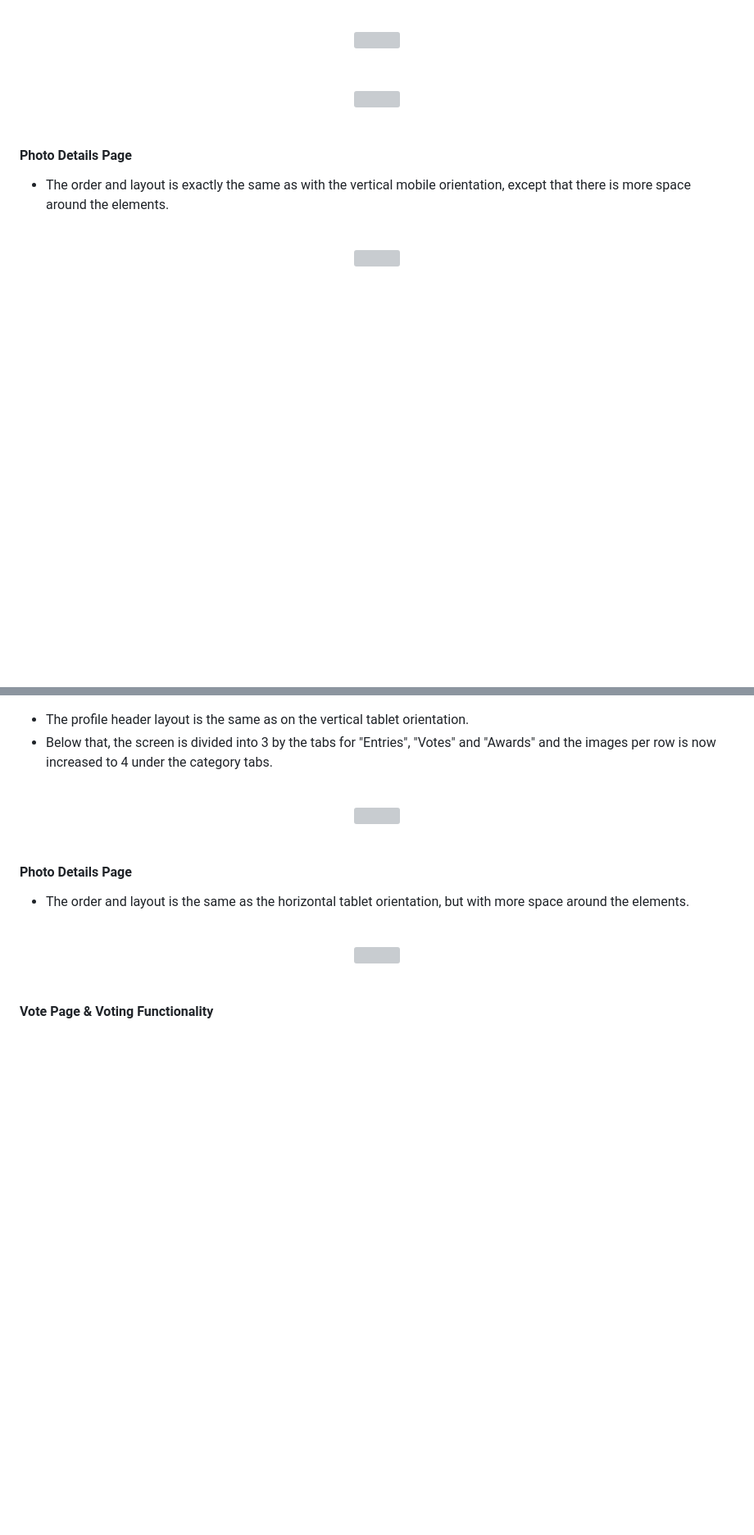
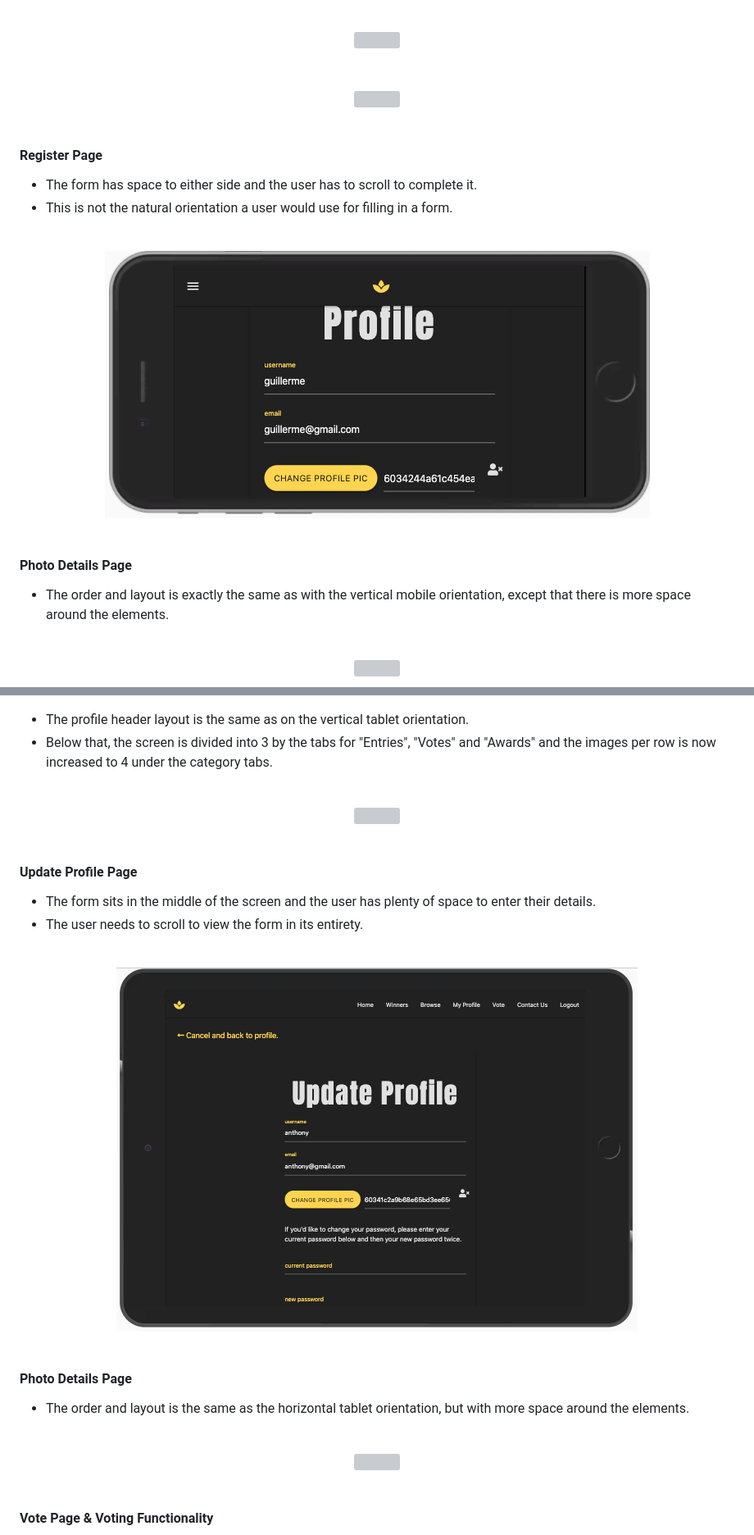
Before and after one commit to kairosity/mp3-snapathon, a Markdown page: README.md, 2 parts joined by grey strips. Shown at 82% size. Rendered like a GitHub page; pictures changed too: static/images/responsivity/update-pro-resp-tab-land.png (added), static/images/responsivity/update-profile-mob-land.png (added); blank space fills up the shorter version; grey boxes are pictures that could not be loaded.

Commit message:
docs: add update profile responsivity write-up to readme

```diff
--- a/README.md
+++ b/README.md
@@ -1825,6 +1825,16 @@ the images are stacked 3 per row under those tabs.
 </div>
 <br>
 
+#### __Register Page__
+
+- The form has space to either side and the user has to scroll to complete it.
+- This is not the natural orientation a user would use for filling in a form.
+<br>
+<div align="center">
+    <img src="/static/images/responsivity/update-profile-mob-land.png">
+</div>
+<br>
+
 #### __Photo Details Page__
 
 - The order and layout is exactly the same as with the vertical mobile orientation, except that there is more space around the elements.
@@ -2012,6 +2032,16 @@ the images per row is now increased to 4 under the category tabs.
 </div>
 <br>
 
+#### __Update Profile Page__
+
+- The form sits in the middle of the screen and the user has plenty of space to enter their details.
+- The user needs to scroll to view the form in its entirety.
+<br>
+<div align="center">
+    <img src="/static/images/responsivity/update-pro-resp-tab-land.png">
+</div>
+<br>
+
 #### __Photo Details Page__
 
 - The order and layout is the same as the horizontal tablet orientation, but with more space around the elements.
```
Also changed, not shown: other parts of README.md (+34 -7 lines), static/images/responsivity/update-profile-desk.png (added), static/images/responsivity/update-profile-mob-vert.png (added), static/images/responsivity/update-profile-resp-vert-tab.png (added), static/images/responsivity/update-profile-wide-desk.png (added).
